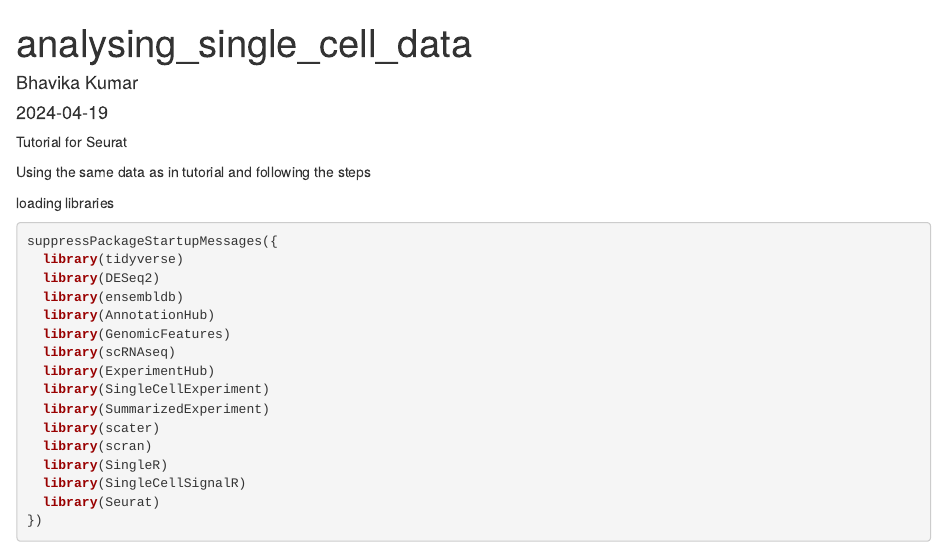
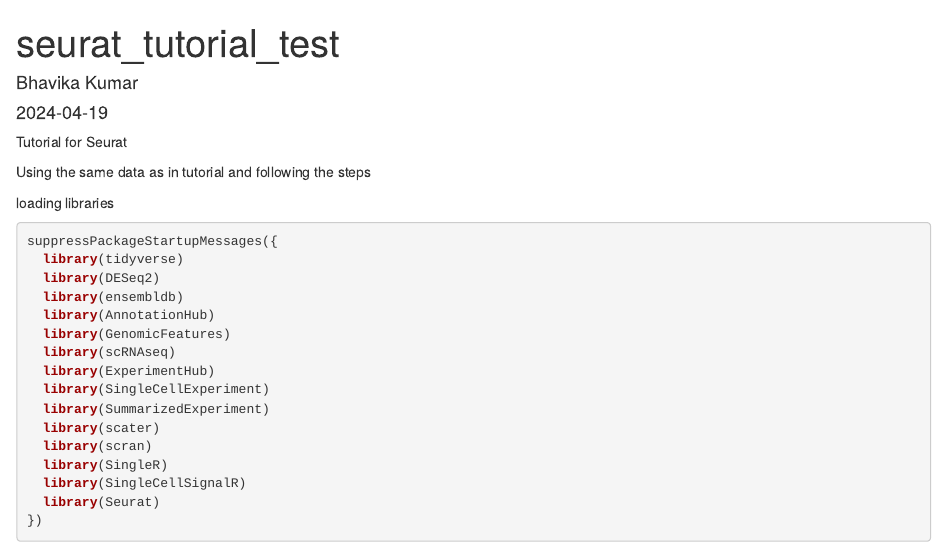
Before and after one commit to bhavikakumar23/analysing_single_cell_seq_data, an R Markdown document (seurat_tutorial_test.Rmd): the page in a window 1100 px wide, from its top. Rendered offline with R 4.5, knitr and Pandoc, with nearby package versions; some code elsewhere in the file could not run offline.

Commit message:
Update seurat_tutorial_test.Rmd

```diff
--- a/seurat_tutorial_test.Rmd
+++ b/seurat_tutorial_test.Rmd
@@ -1,5 +1,5 @@
 ---
-title: "analysing_single_cell_data"
+title: "seurat_tutorial_test"
 author: "Bhavika Kumar"
 date: "2024-04-19"
 output: html_document
```
